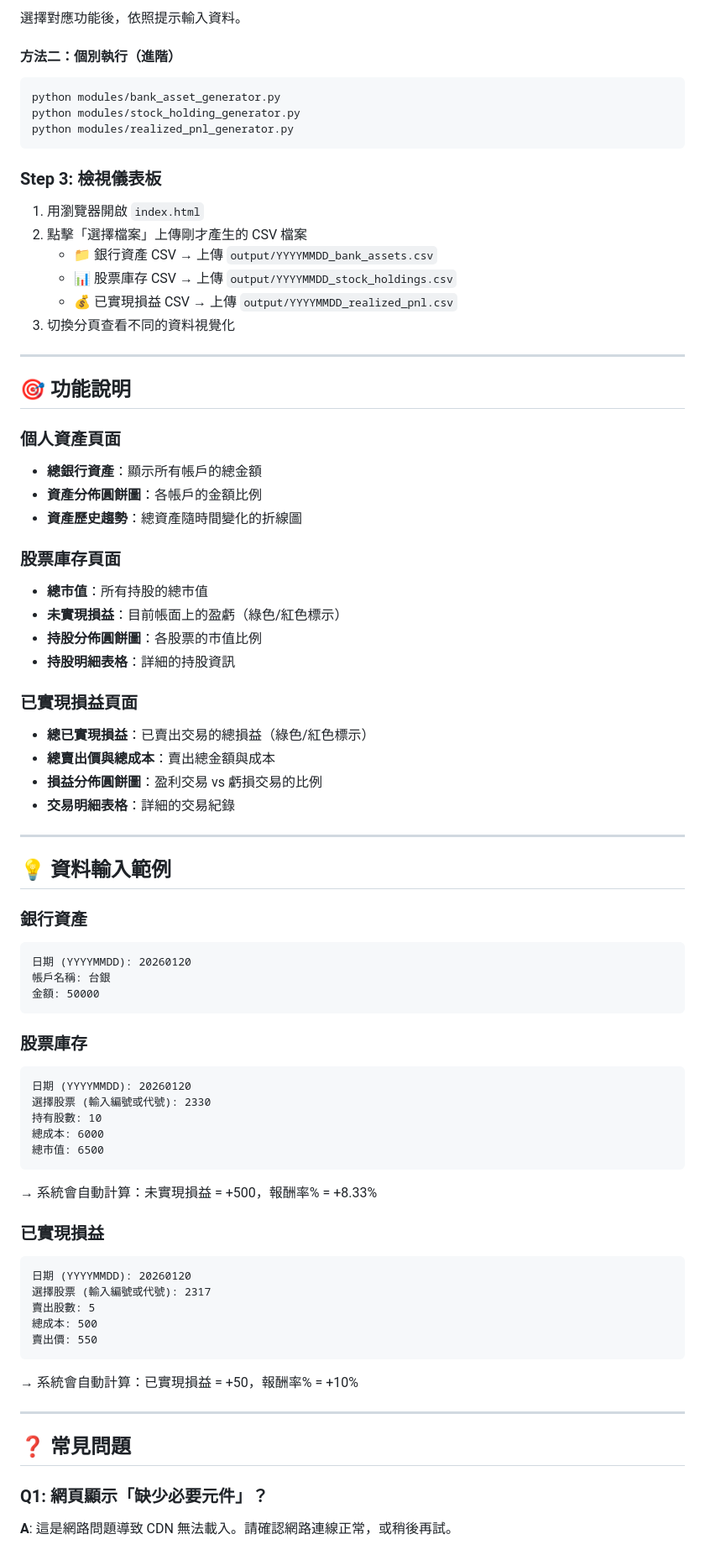
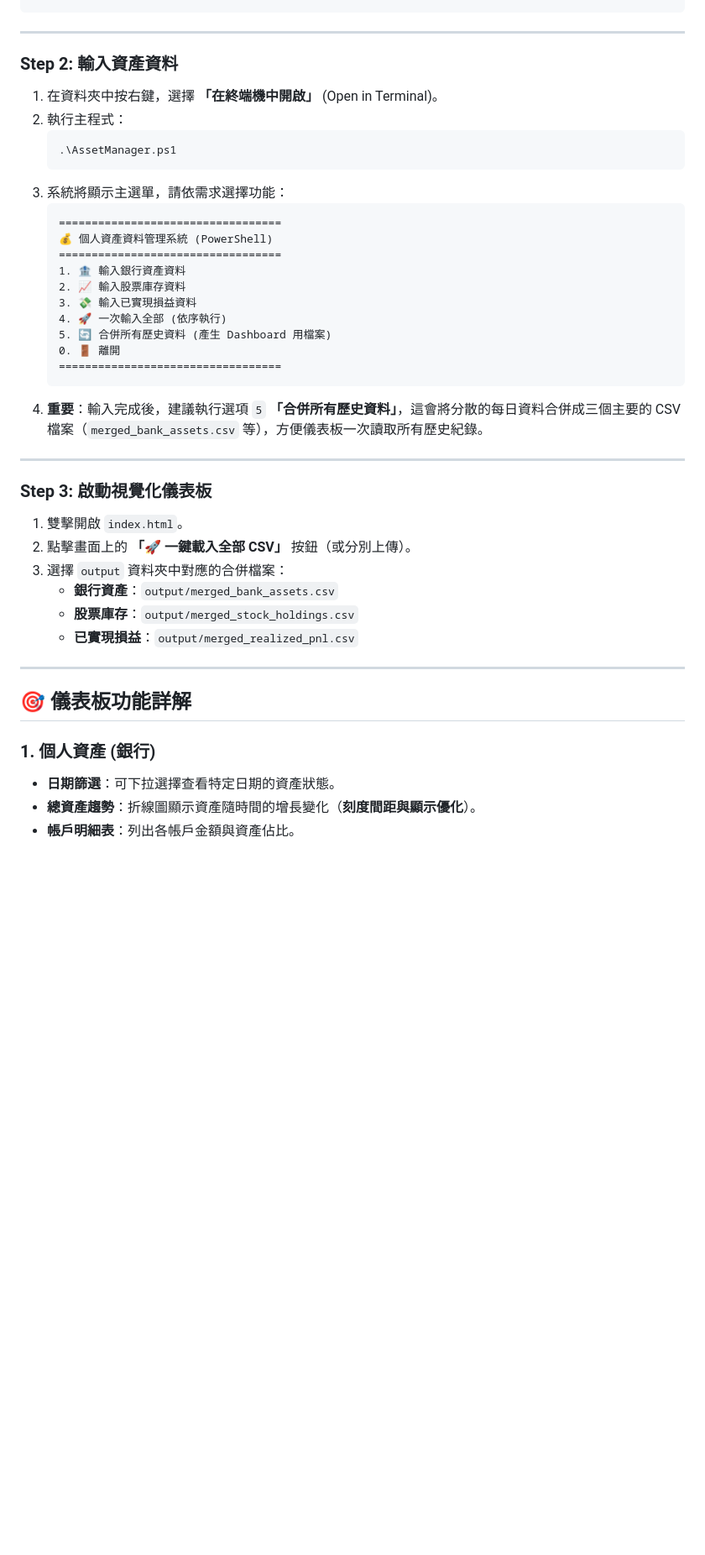
Before and after one commit to jksakf/person_dashboard, a Markdown page: README.md, the part around one of its changes. Shown at 84% size. GitHub-like rendering; blank space fills up the shorter version.

Commit message:
ReadMe(PowerShell)

````diff
--- a/README.md
+++ b/README.md
@@ -77,77 +69,45 @@ python asset_data_manager.py
-選擇對應功能後，依照提示輸入資料。
-
-#### 方法二：個別執行（進階）
-```bash
-python modules/bank_asset_generator.py
-python modules/stock_holding_generator.py
-python modules/realized_pnl_generator.py
-```
-
-### Step 3: 檢視儀表板
-
-1. 用瀏覽器開啟 `index.html`
-2. 點擊「選擇檔案」上傳剛才產生的 CSV 檔案
-   - 📁 銀行資產 CSV → 上傳 `output/YYYYMMDD_bank_assets.csv`
-   - 📊 股票庫存 CSV → 上傳 `output/YYYYMMDD_stock_holdings.csv`
-   - 💰 已實現損益 CSV → 上傳 `output/YYYYMMDD_realized_pnl.csv`
-3. 切換分頁查看不同的資料視覺化
 
 ---
 
-## 🎯 功能說明
+### Step 2: 輸入資產資料
 
-### 個人資產頁面
-- **總銀行資產**：顯示所有帳戶的總金額
-- **資產分佈圓餅圖**：各帳戶的金額比例
-- **資產歷史趨勢**：總資產隨時間變化的折線圖
-
-### 股票庫存頁面
-- **總市值**：所有持股的總市值
-- **未實現損益**：目前帳面上的盈虧（綠色/紅色標示）
-- **持股分佈圓餅圖**：各股票的市值比例
-- **持股明細表格**：詳細的持股資訊
-
-### 已實現損益頁面
-- **總已實現損益**：已賣出交易的總損益（綠色/紅色標示）
-- **總賣出價與總成本**：賣出總金額與成本
-- **損益分佈圓餅圖**：盈利交易 vs 虧損交易的比例
-- **交易明細表格**：詳細的交易紀錄
+1. 在資料夾中按右鍵，選擇 **「在終端機中開啟」** (Open in Terminal)。
+2. 執行主程式：
+   ```powershell
+   .\AssetManager.ps1
+   ```
+3. 系統將顯示主選單，請依需求選擇功能：
+   ```text
+   ==================================
+   💰 個人資產資料管理系統 (PowerShell)
+   ==================================
+   1. 🏦 輸入銀行資產資料
+   2. 📈 輸入股票庫存資料
+   3. 💸 輸入已實現損益資料
+   4. 🚀 一次輸入全部 (依序執行)
+   5. 🔄 合併所有歷史資料 (產生 Dashboard 用檔案)
+   0. 🚪 離開
+   ==================================
+   ```
+4. **重要**：輸入完成後，建議執行選項 `5` **「合併所有歷史資料」**，這會將分散的每日資料合併成三個主要的 CSV 檔案（`merged_bank_assets.csv` 等），方便儀表板一次讀取所有歷史紀錄。
 
 ---
 
-## 💡 資料輸入範例
+### Step 3: 啟動視覺化儀表板
 
-### 銀行資產
-```
-日期 (YYYYMMDD): 20260120
-帳戶名稱: 台銀
-金額: 50000
-```
-
-### 股票庫存
-```
-日期 (YYYYMMDD): 20260120
-選擇股票 (輸入編號或代號): 2330
-持有股數: 10
-總成本: 6000
-總市值: 6500
-```
-→ 系統會自動計算：未實現損益 = +500，報酬率% = +8.33%
-
-### 已實現損益
-```
-日期 (YYYYMMDD): 20260120
-選擇股票 (輸入編號或代號): 2317
-賣出股數: 5
-總成本: 500
-賣出價: 550
-```
-→ 系統會自動計算：已實現損益 = +50，報酬率% = +10%
+1. 雙擊開啟 `index.html`。
+2. 點擊畫面上的 **「🚀 一鍵載入全部 CSV」** 按鈕（或分別上傳）。
+3. 選擇 `output` 資料夾中對應的合併檔案：
+    - **銀行資產**：`output/merged_bank_assets.csv`
+    - **股票庫存**：`output/merged_stock_holdings.csv`
+    - **已實現損益**：`output/merged_realized_pnl.csv`
 
 ---
 
-## ❓ 常見問題
+## 🎯 儀表板功能詳解
 
-### Q1: 網頁顯示「缺少必要元件」？
-**A**: 這是網路問題導致 CDN 無法載入。請確認網路連線正常，或稍後再試。
+### 1. 個人資產 (銀行)
+- **日期篩選**：可下拉選擇查看特定日期的資產狀態。
+- **總資產趨勢**：折線圖顯示資產隨時間的增長變化（**刻度間距與顯示優化**）。
+- **帳戶明細表**：列出各帳戶金額與資產佔比。
 
````
Also changed, not shown: other parts of README.md (+62 -77 lines).
